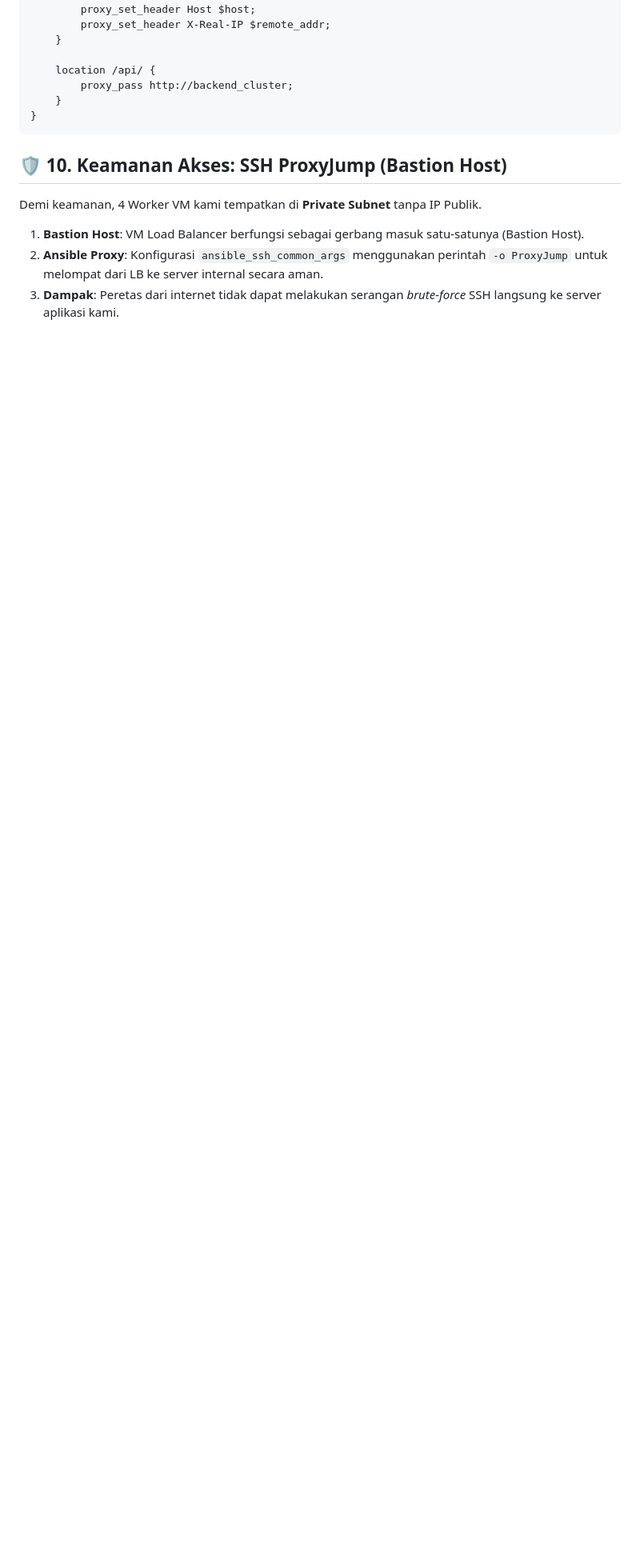
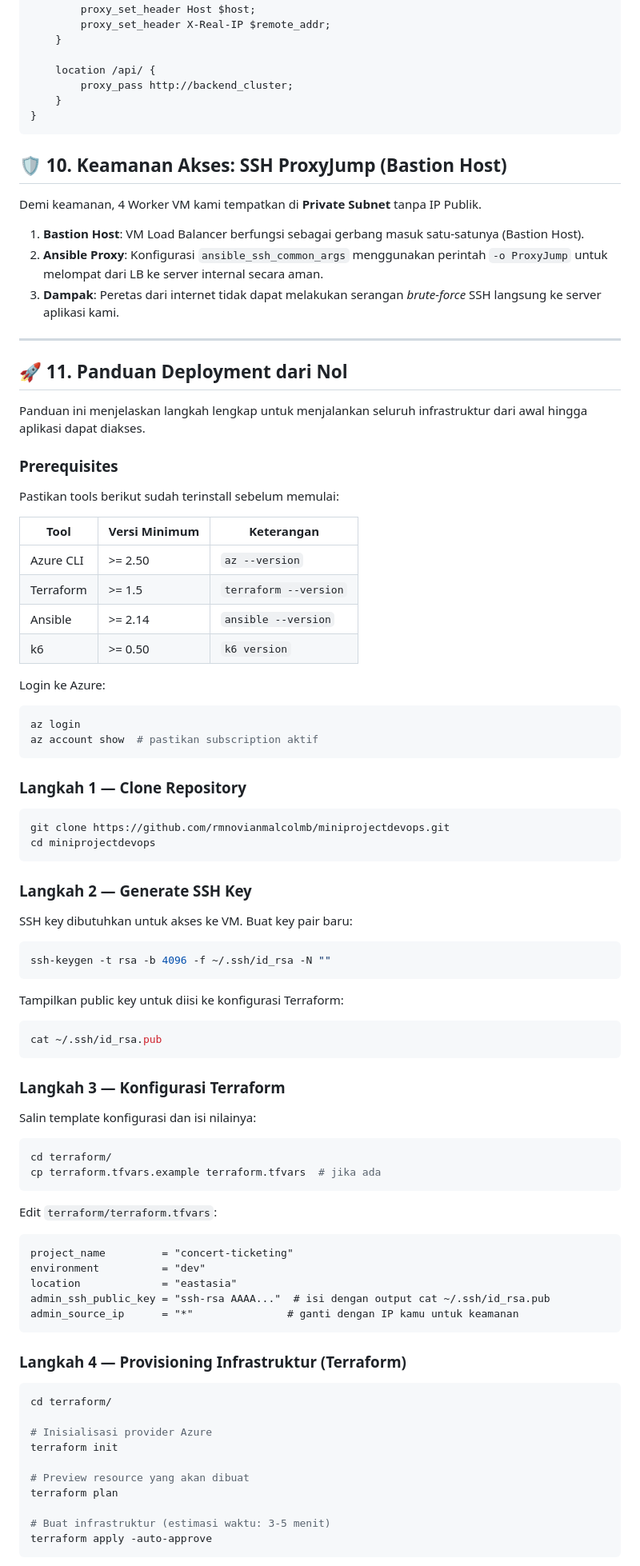
Before and after one commit to rmnovianmalcolmb/miniprojectdevops, a Markdown page: README.md, the part around one of its changes. Shown at 80% size. GitHub-like rendering; blank space fills up the shorter version.

Commit message:
docs: add step-by-step deployment guide

````diff
--- a/README.md
+++ b/README.md
@@ -248,8 +248,88 @@ server {
 }
 ```
 
+
 ## 🛡️ 10. Keamanan Akses: SSH ProxyJump (Bastion Host)
 Demi keamanan, 4 Worker VM kami tempatkan di **Private Subnet** tanpa IP Publik.
 1. **Bastion Host**: VM Load Balancer berfungsi sebagai gerbang masuk satu-satunya (Bastion Host).
 2. **Ansible Proxy**: Konfigurasi `ansible_ssh_common_args` menggunakan perintah `-o ProxyJump` untuk melompat dari LB ke server internal secara aman.
 3. **Dampak**: Peretas dari internet tidak dapat melakukan serangan *brute-force* SSH langsung ke server aplikasi kami.
+
+---
+
+## 🚀 11. Panduan Deployment dari Nol
+
+Panduan ini menjelaskan langkah lengkap untuk menjalankan seluruh infrastruktur dari awal hingga aplikasi dapat diakses.
+
+### Prerequisites
+
+Pastikan tools berikut sudah terinstall sebelum memulai:
+
+| Tool | Versi Minimum | Keterangan |
+|------|--------------|------------|
+| Azure CLI | >= 2.50 | `az --version` |
+| Terraform | >= 1.5 | `terraform --version` |
+| Ansible | >= 2.14 | `ansible --version` |
+| k6 | >= 0.50 | `k6 version` |
+
+Login ke Azure:
+```bash
+az login
+az account show  # pastikan subscription aktif
+```
+
+### Langkah 1 — Clone Repository
+
+```bash
+git clone https://github.com/rmnovianmalcolmb/miniprojectdevops.git
+cd miniprojectdevops
+```
+
+### Langkah 2 — Generate SSH Key
+
+SSH key dibutuhkan untuk akses ke VM. Buat key pair baru:
+
+```bash
+ssh-keygen -t rsa -b 4096 -f ~/.ssh/id_rsa -N ""
+```
+
+Tampilkan public key untuk diisi ke konfigurasi Terraform:
+
+```bash
+cat ~/.ssh/id_rsa.pub
+```
+
+### Langkah 3 — Konfigurasi Terraform
+
+Salin template konfigurasi dan isi nilainya:
+
+```bash
+cd terraform/
+cp terraform.tfvars.example terraform.tfvars  # jika ada
+```
+
+Edit `terraform/terraform.tfvars`:
+
+```hcl
+project_name         = "concert-ticketing"
+environment          = "dev"
+location             = "eastasia"
+admin_ssh_public_key = "ssh-rsa AAAA..."  # isi dengan output cat ~/.ssh/id_rsa.pub
+admin_source_ip      = "*"               # ganti dengan IP kamu untuk keamanan
+```
+
+### Langkah 4 — Provisioning Infrastruktur (Terraform)
+
+```bash
+cd terraform/
+
+# Inisialisasi provider Azure
+terraform init
+
+# Preview resource yang akan dibuat
+terraform plan
+
+# Buat infrastruktur (estimasi waktu: 3-5 menit)
+terraform apply -auto-approve
+```
+
````
Also changed, not shown: other parts of README.md (+97 -0 lines).
